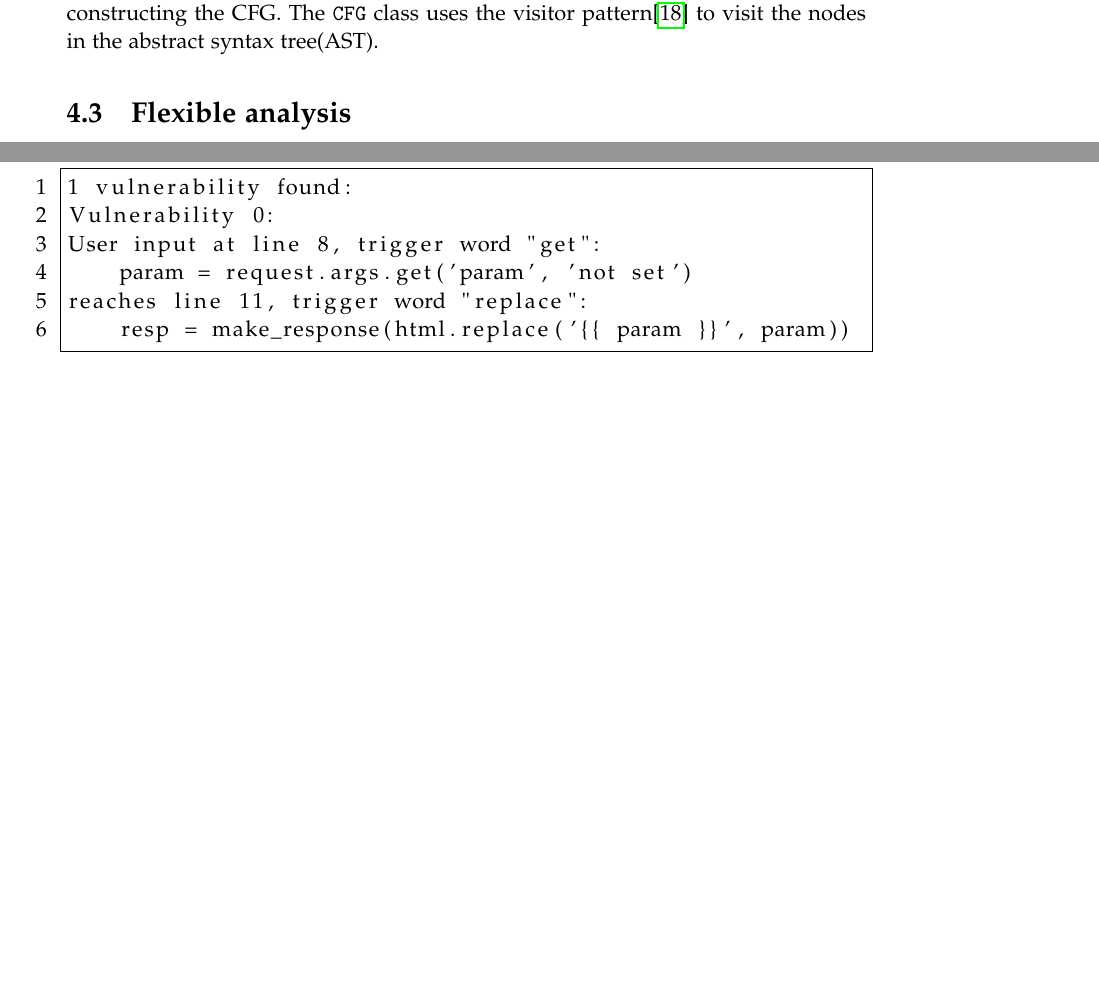
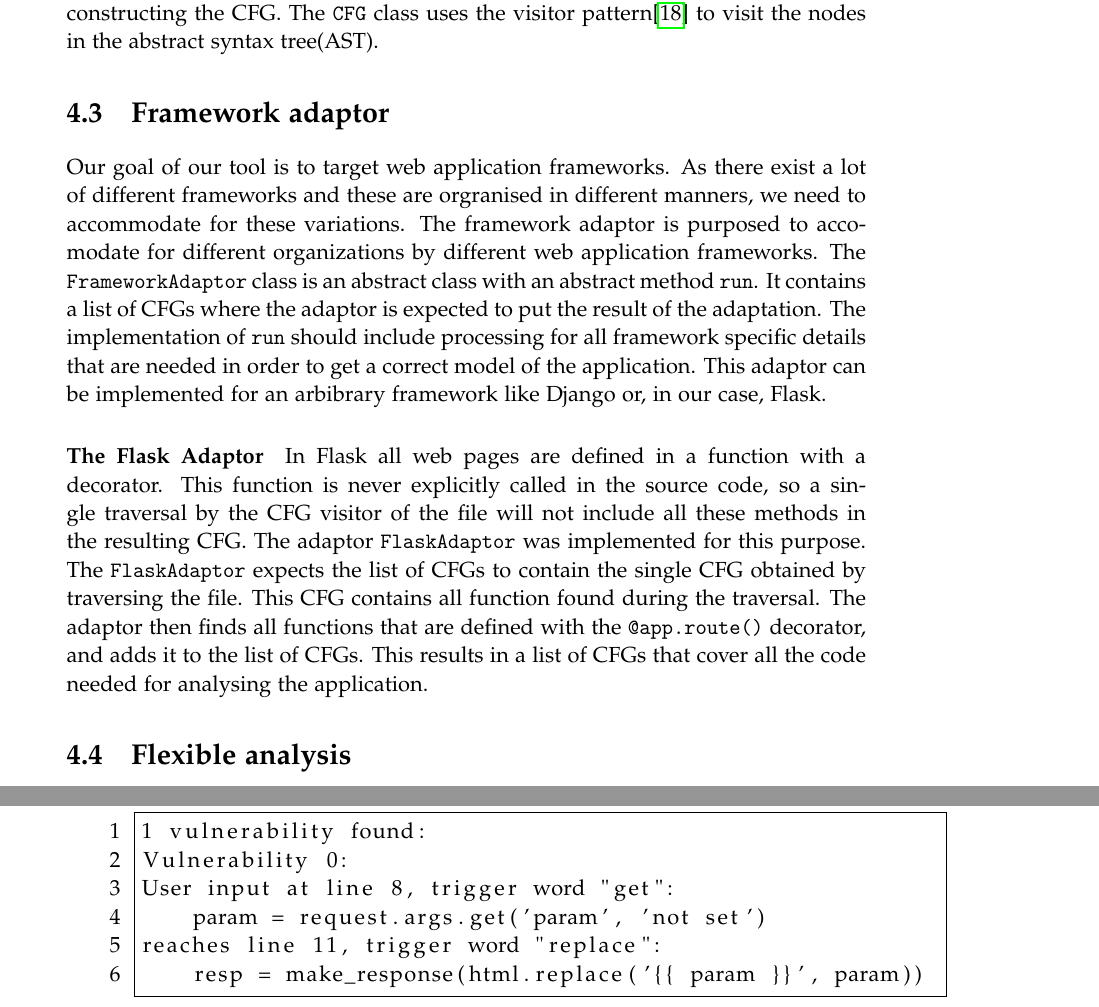
Before and after one commit to SW10IoT/report, a LaTeX thesis (master.tex, which reads sections/implementation/framework_adaptor.tex): two parts of pages 49 and 51 of 70 before the commit and two parts of pages 49 and 52 of 70 after it, joined at a grey line, cut so that both start at the same text, the shorter picture padded with empty space. Compiled offline with pdfLaTeX.

Commit message:
Section about FrameworkAdaptor and the concret FlaskAdaptor implementation

```diff
--- /dev/null
+++ b/sections/implementation/framework_adaptor.tex
@@ -0,0 +1,17 @@
+\section{Framework adaptor}
+Our goal of our tool is to target web application frameworks.
+As there exist a lot of different frameworks and these are orgranised in different manners, we need to accommodate for these variations.
+The framework adaptor is purposed to accomodate for different organizations by different web application frameworks.
+The \texttt{FrameworkAdaptor} class is an abstract class with an abstract method \texttt{run}.
+It contains a list of CFGs where the adaptor is expected to put the result of the adaptation.
+The implementation of \texttt{run} should include processing for all framework specific details that are needed in order to get a correct model of the application.
+This adaptor can be implemented for an arbibrary framework like Django or, in our case, Flask.
+
+\paragraph{The Flask Adaptor}
+In Flask all web pages are defined in a function with a decorator.
+This function is never explicitly called in the source code, so a single traversal by the CFG visitor of the file will not include all these methods in the resulting CFG.
+The adaptor \texttt{FlaskAdaptor} was implemented for this purpose.
+The \texttt{FlaskAdaptor} expects the list of CFGs to contain the single CFG obtained by traversing the file.
+This CFG contains all function found during the traversal.
+The adaptor then finds all functions that are defined with the \texttt{@app.route()} decorator, and adds it to the list of CFGs.
+This results in a list of CFGs that cover all the code needed for analysing the application.
```
Also changed, not shown: master.tex (+1 -0 lines).
